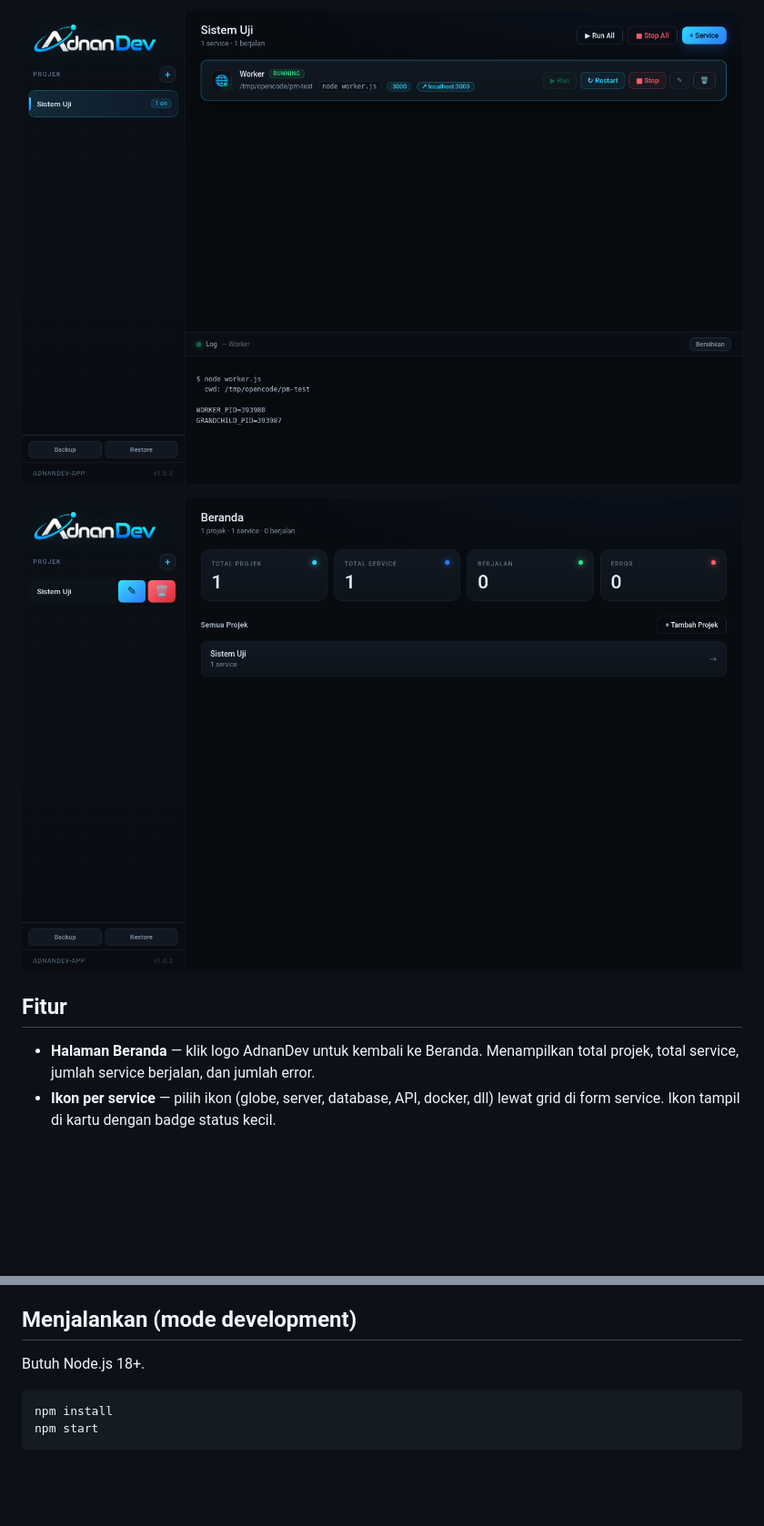
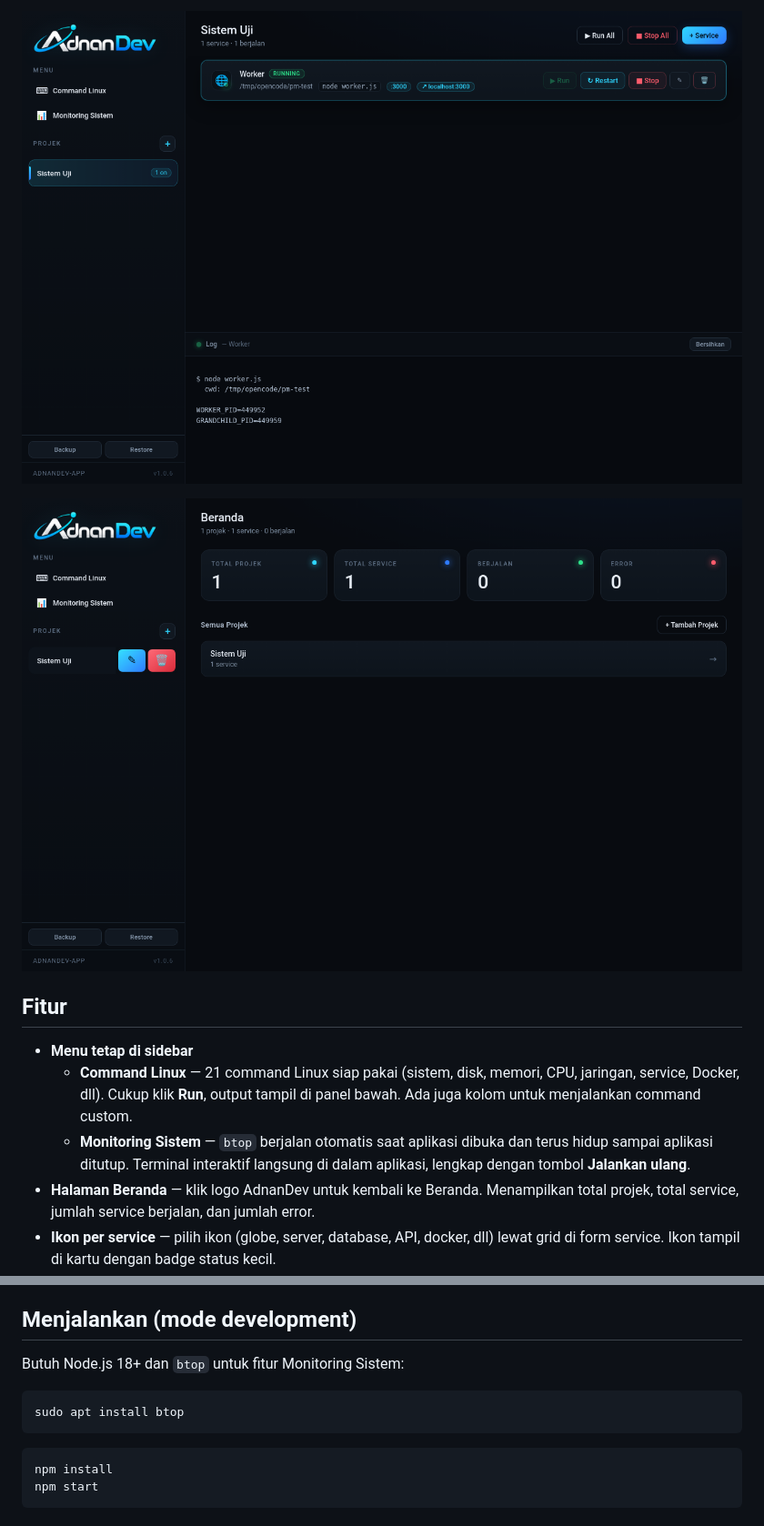
Before and after one commit to adnangomugomu/dashboard-app, a Markdown page: README.md, 2 parts joined by grey strips. Shown at 91% size. GitHub-like rendering; pictures changed too: docs/screenshot.png, docs/swipe.png; blank space fills up the shorter version.

Commit message:
Add fixed Command Linux menu and embedded btop monitoring (v1.0.6)

````diff
--- a/README.md
+++ b/README.md
@@ -12,6 +16,13 @@ kamu dari satu layar. Tidak perlu lagi buka banyak tab terminal dan mengetik
 
 ## Fitur
 
+- **Menu tetap di sidebar**
+  - **Command Linux** — 21 command Linux siap pakai (sistem, disk, memori,
+    CPU, jaringan, service, Docker, dll). Cukup klik **Run**, output tampil
+    di panel bawah. Ada juga kolom untuk menjalankan command custom.
+  - **Monitoring Sistem** — `btop` berjalan otomatis saat aplikasi dibuka dan
+    terus hidup sampai aplikasi ditutup. Terminal interaktif langsung di dalam
+    aplikasi, lengkap dengan tombol **Jalankan ulang**.
 - **Halaman Beranda** — klik logo AdnanDev untuk kembali ke Beranda. Menampilkan
   total projek, total service, jumlah service berjalan, dan jumlah error.
 - **Ikon per service** — pilih ikon (globe, server, database, API, docker, dll)
@@ -36,7 +47,11 @@ kamu dari satu layar. Tidak perlu lagi buka banyak tab terminal dan mengetik
 
 ## Menjalankan (mode development)
 
-Butuh Node.js 18+.
+Butuh Node.js 18+ dan `btop` untuk fitur Monitoring Sistem:
+
+```bash
+sudo apt install btop
+```
 
 ```bash
 npm install
````
Also changed, not shown: other parts of README.md (+13 -0 lines), docs/commands.png (added), docs/home.png, docs/monitor.png (added), 13 other files.
